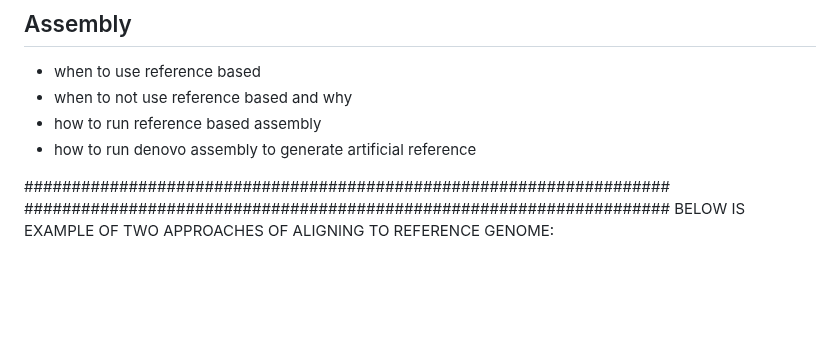
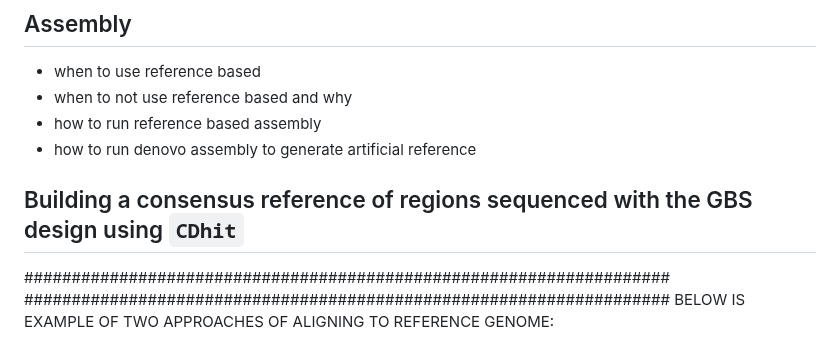
Before and after one commit to tparchman/lab, a Markdown page: KRLA_lab_meetings_workflow/README.md, the part around the change. Drawn GitHub-style; blank space fills up the shorter version.

```diff
--- a/KRLA_lab_meetings_workflow/README.md
+++ b/KRLA_lab_meetings_workflow/README.md
@@ -112,6 +112,11 @@ Here we will organize thoughts, details, justification, and code for all steps,
 - when to not use reference based and why
 - how to run reference based assembly
 - how to run denovo assembly to generate artificial reference
+
+
+
+## Building a consensus reference of regions sequenced with the GBS design using `CDhit`
+
 
 ####################################################################
 ####################################################################
```
